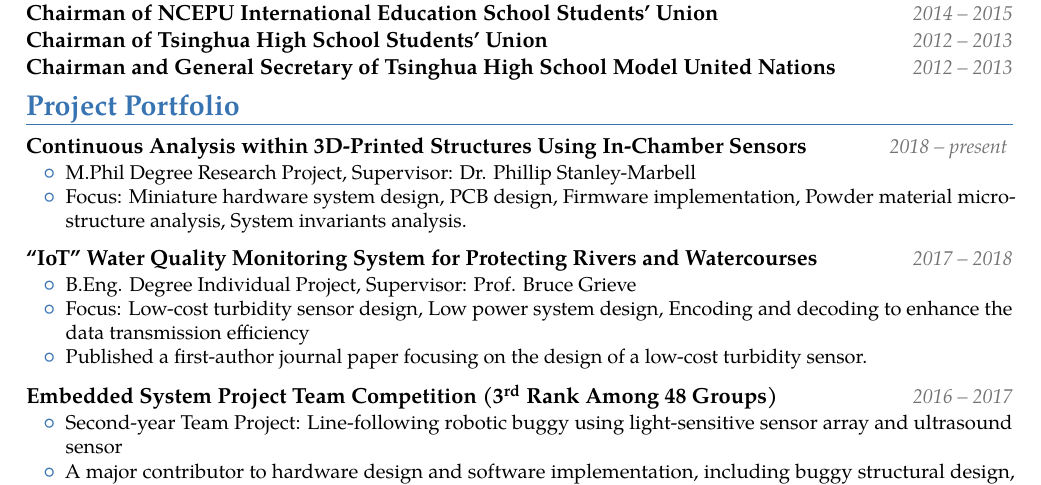
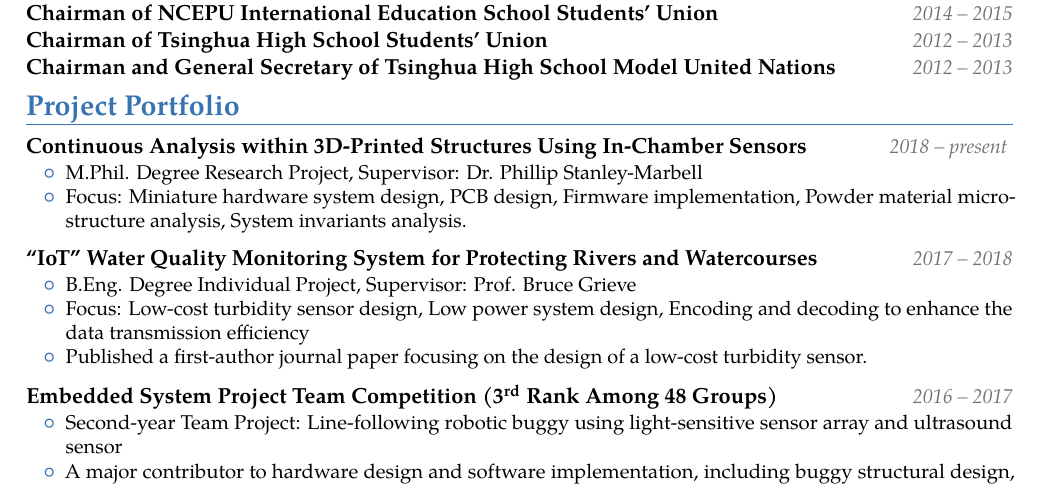
Before and after one commit to Siegfriedchao/CV, a LaTeX CV (main.tex): part of page 1 of 2, cut so that both start at the same text. Compiled offline with pdfLaTeX.

Commit message:
A small cleanup

```diff
--- a/main.tex
+++ b/main.tex
@@ -203,7 +203,7 @@
 \cventry{}{}{Continuous Analysis within 3D-Printed Structures Using In-Chamber Sensors}{\textnormal{\em \small\color{altColor}2018 -- present \color{normal}}}{}{
 \vspace*{-0.6cm}
 \begin{itemize}[topsep=0.0mm, itemsep=-1.0mm, leftmargin=7.0mm]
-\item M.Phil Degree Research Project, Supervisor: Dr. Phillip Stanley-Marbell
+\item M.Phil. Degree Research Project, Supervisor: Dr. Phillip Stanley-Marbell
 \item Focus: Miniature hardware system design, PCB design, Firmware implementation, Powder material micro-structure analysis, System invariants analysis.
 \end{itemize}
 }
```
Also changed, not shown: main.pdf, 2 other files.
